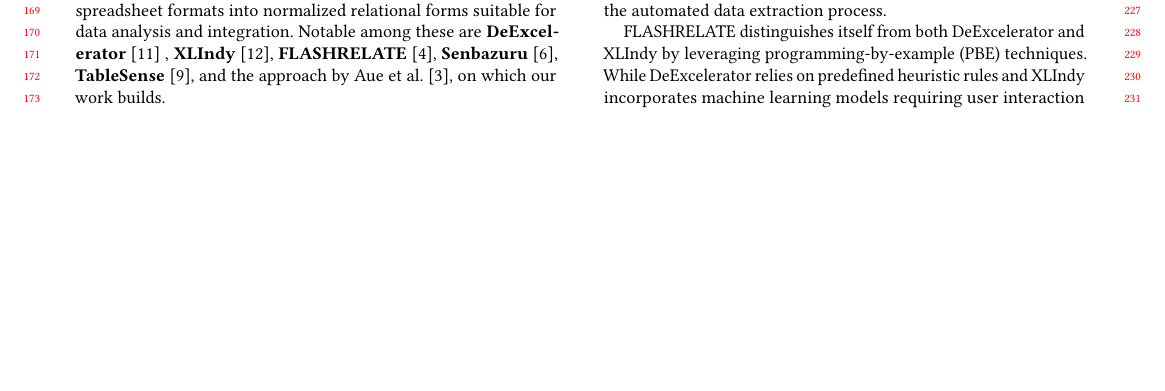
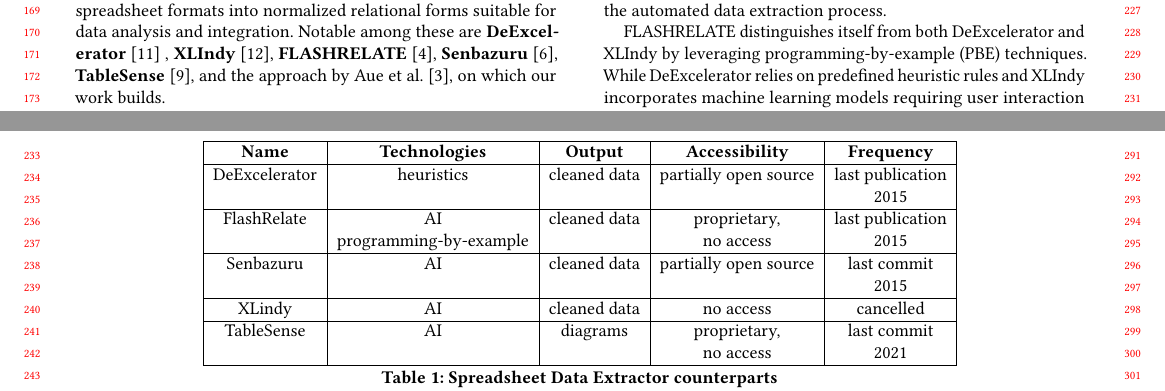
Before and after one commit to AlexanderJohr/spreadsheet-data-extractor-paper, a LaTeX paper (spreadsheet-data-extractor-sigmod.tex): part of page 2 of 11 before the commit and two parts of pages 2 and 3 of 11 after it, the two joined at a grey line, cut so that both start at the same text, the shorter picture padded with empty space. Compiled offline with pdfLaTeX.

Commit message:
Add a comparison table of existing spreadsheet data extraction tools

```diff
--- a/spreadsheet-data-extractor-sigmod.tex
+++ b/spreadsheet-data-extractor-sigmod.tex
@@ -146,6 +146,30 @@
 
 
 \section{Related Work}
+
+
+\begin{table*}[h]
+  \centering
+  \begin{tabular}{|c|c|c|c|c|}
+      \hline
+      \textbf{Name} & \textbf{Technologies} & \textbf{Output} & \textbf{Accessibility} & \textbf{Frequency} \\ \hline
+      DeExcelerator & heuristics            & cleaned data    & partially open source  & last publication   \\
+                    &                       &                 &                & 2015               \\ \hline
+      FlashRelate   & AI               & cleaned data    & proprietary,           & last publication   \\
+                    & programming-by-example &                 & no access              & 2015               \\ \hline
+
+
+      Senbazuru     & AI               & cleaned data    & partially open source  & last commit        \\
+                    &                       &                 &                        & 2015               \\\hline
+
+      XLindy        & AI                    & cleaned data    & no access              & cancelled          \\ \hline
+      TableSense    & AI                    & diagrams        & proprietary,           & last commit        \\
+                    &                       &                 & no access              & 2021               \\ \hline
+  \end{tabular}
+  \caption{Spreadsheet Data Extractor counterparts}
+
+  \label{tab:approaches}
+\end{table*}
 
 The extraction of relational data from semi-structured documents, particularly spreadsheets, has garnered significant attention due to their ubiquitous use across domains such as business, government, and scientific research. Several frameworks and tools have been developed to address the challenges of converting flexible spreadsheet formats into normalized relational forms suitable for data analysis and integration. Notable among these are \textbf{DeExcelerator}~\cite{eberius2013deexcelerator} , \textbf{XLIndy}~\cite{koci2019xlindy}, \textbf{FLASHRELATE}~\cite{barowy2015flashrelate}, \textbf{Senbazuru}~\cite{chen2013senbazuru}, \textbf{TableSense}~\cite{dong2019tablesense}, and the approach by Aue et al.~\cite{alexander2024converting}, on which our work builds.
 
```
